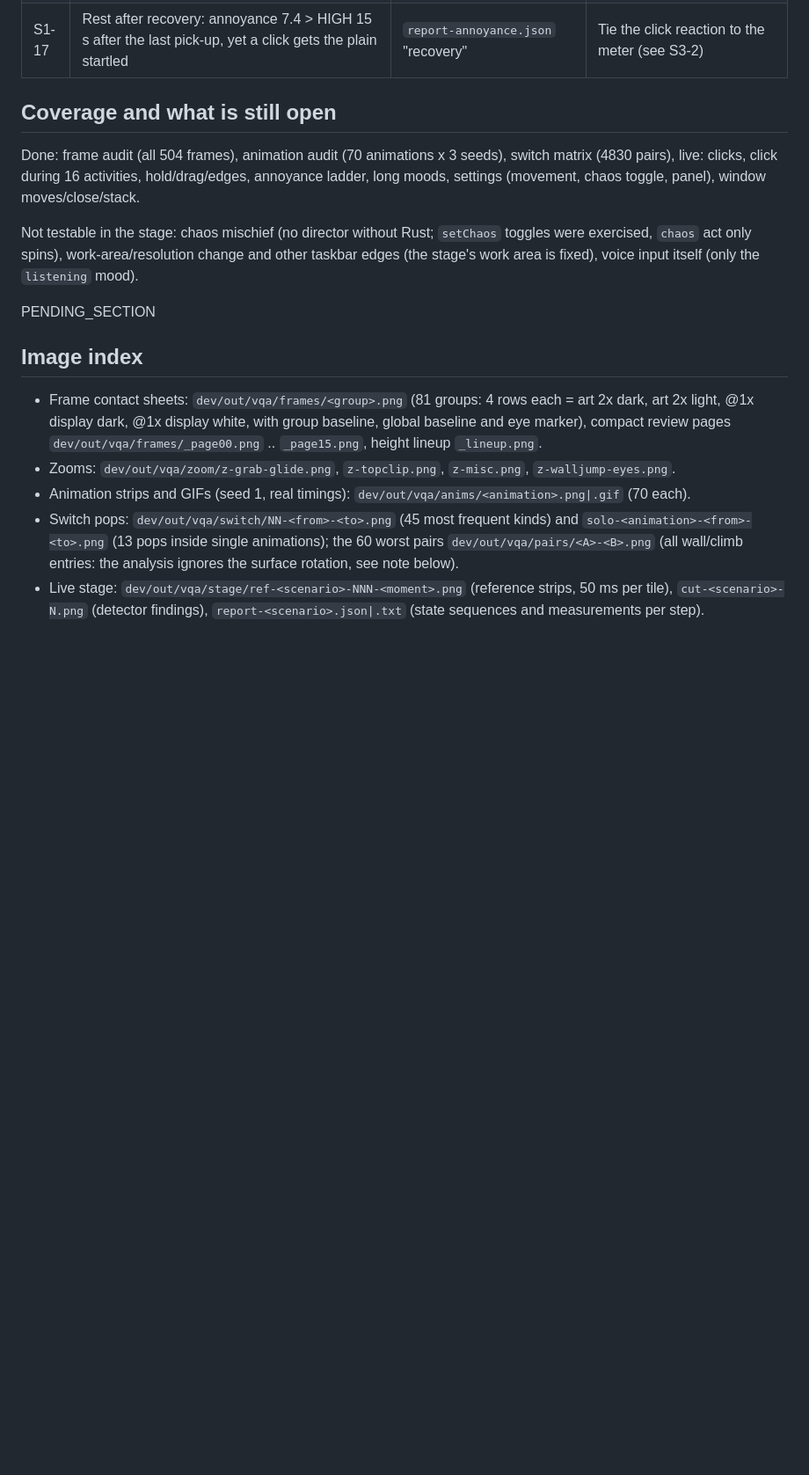
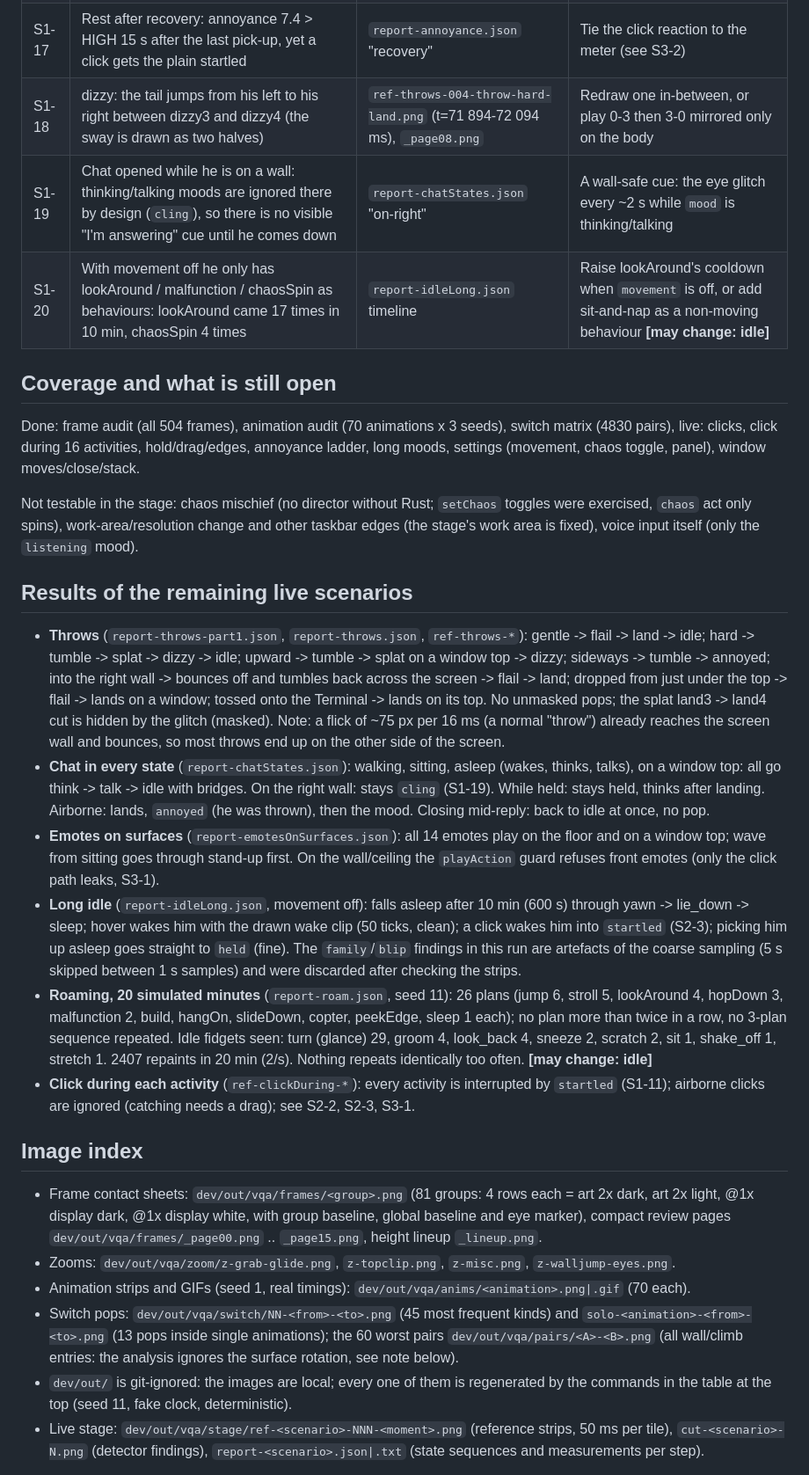
Before and after one commit to AndorManu/Glitch, a Markdown page: docs/testing/visual-qa-2026-10-07.md, the part around one of its changes. Shown at 88% size. Rendered like a GitHub page; blank space fills up the shorter version.

Commit message:
docs: visual QA report complete (throws, chat in every state, emotes on surfaces, long idle, 20 min roam)
Co-Authored-By: Claude Opus 5.5 <noreply@anthropic.com>

```diff
--- a/docs/testing/visual-qa-2026-10-07.md
+++ b/docs/testing/visual-qa-2026-10-07.md
@@ -198,6 +199,9 @@ a glitch-out escape at very high annoyance).
 | S1-15 | Held at the screen edges his window goes about half off-screen (x -71, y -32) | `ref-hold-005..008` | Fine for the scruff hold; clamp to 25% if wanted |
 | S1-16 | Legacy `pose_*` frames carry drawn props (window in pose_notify, rock in pose_push, shadow bar in pose_wave, debris in pose_glitch); unused by any animation | `_page13-15.png` | Leave unused, or drop from the sheet |
 | S1-17 | Rest after recovery: annoyance 7.4 > HIGH 15 s after the last pick-up, yet a click gets the plain startled | `report-annoyance.json` "recovery" | Tie the click reaction to the meter (see S3-2) |
+| S1-18 | dizzy: the tail jumps from his left to his right between dizzy3 and dizzy4 (the sway is drawn as two halves) | `ref-throws-004-throw-hard-land.png` (t=71 894-72 094 ms), `_page08.png` | Redraw one in-between, or play 0-3 then 3-0 mirrored only on the body |
+| S1-19 | Chat opened while he is on a wall: thinking/talking moods are ignored there by design (`cling`), so there is no visible "I'm answering" cue until he comes down | `report-chatStates.json` "on-right" | A wall-safe cue: the eye glitch every ~2 s while `mood` is thinking/talking |
+| S1-20 | With movement off he only has lookAround / malfunction / chaosSpin as behaviours: lookAround came 17 times in 10 min, chaosSpin 4 times | `report-idleLong.json` timeline | Raise lookAround's cooldown when `movement` is off, or add sit-and-nap as a non-moving behaviour **[may change: idle]** |
 
 ## Coverage and what is still open
 
@@ -209,7 +213,35 @@ Not testable in the stage: chaos mischief (no director without Rust; `setChaos`
 exercised, `chaos` act only spins), work-area/resolution change and other taskbar edges (the
 stage's work area is fixed), voice input itself (only the `listening` mood).
 
-PENDING_SECTION
+## Results of the remaining live scenarios
+
+- **Throws** (`report-throws-part1.json`, `report-throws.json`, `ref-throws-*`): gentle -> flail
+  -> land -> idle; hard -> tumble -> splat -> dizzy -> idle; upward -> tumble -> splat on a window
+  top -> dizzy; sideways -> tumble -> annoyed; into the right wall -> bounces off and tumbles back
+  across the screen -> flail -> land; dropped from just under the top -> flail -> lands on a window;
+  tossed onto the Terminal -> lands on its top. No unmasked pops; the splat land3 -> land4 cut is
+  hidden by the glitch (masked). Note: a flick of ~75 px per 16 ms (a normal "throw") already
+  reaches the screen wall and bounces, so most throws end up on the other side of the screen.
+- **Chat in every state** (`report-chatStates.json`): walking, sitting, asleep (wakes, thinks,
+  talks), on a window top: all go think -> talk -> idle with bridges. On the right wall: stays
+  `cling` (S1-19). While held: stays held, thinks after landing. Airborne: lands, `annoyed` (he
+  was thrown), then the mood. Closing mid-reply: back to idle at once, no pop.
+- **Emotes on surfaces** (`report-emotesOnSurfaces.json`): all 14 emotes play on the floor and on
+  a window top; wave from sitting goes through stand-up first. On the wall/ceiling the
+  `playAction` guard refuses front emotes (only the click path leaks, S3-1).
+- **Long idle** (`report-idleLong.json`, movement off): falls asleep after 10 min (600 s) through
+  yawn -> lie_down -> sleep; hover wakes him with the drawn wake clip (50 ticks, clean); a click
+  wakes him into `startled` (S2-3); picking him up asleep goes straight to `held` (fine).
+  The `family`/`blip` findings in this run are artefacts of the coarse sampling (5 s skipped
+  between 1 s samples) and were discarded after checking the strips.
+- **Roaming, 20 simulated minutes** (`report-roam.json`, seed 11): 26 plans (jump 6, stroll 5,
+  lookAround 4, hopDown 3, malfunction 2, build, hangOn, slideDown, copter, peekEdge, sleep 1
+  each); no plan more than twice in a row, no 3-plan sequence repeated. Idle fidgets seen: turn
+  (glance) 29, groom 4, look_back 4, sneeze 2, scratch 2, sit 1, shake_off 1, stretch 1.
+  2407 repaints in 20 min (2/s). Nothing repeats identically too often. **[may change: idle]**
+- **Click during each activity** (`ref-clickDuring-*`): every activity is interrupted by
+  `startled` (S1-11); airborne clicks are ignored (catching needs a drag); see S2-2, S2-3, S3-1.
+
 
 ## Image index
 
@@ -223,6 +255,8 @@ PENDING_SECTION
   `solo-<animation>-<from>-<to>.png` (13 pops inside single animations); the 60 worst pairs
   `dev/out/vqa/pairs/<A>-<B>.png` (all wall/climb entries: the analysis ignores the surface
   rotation, see note below).
+- `dev/out/` is git-ignored: the images are local; every one of them is regenerated by the
+  commands in the table at the top (seed 11, fake clock, deterministic).
 - Live stage: `dev/out/vqa/stage/ref-<scenario>-NNN-<moment>.png` (reference strips, 50 ms per
   tile), `cut-<scenario>-N.png` (detector findings), `report-<scenario>.json|.txt` (state
   sequences and measurements per step).
```
Also changed, not shown: other parts of docs/testing/visual-qa-2026-10-07.md (+4 -3 lines).
